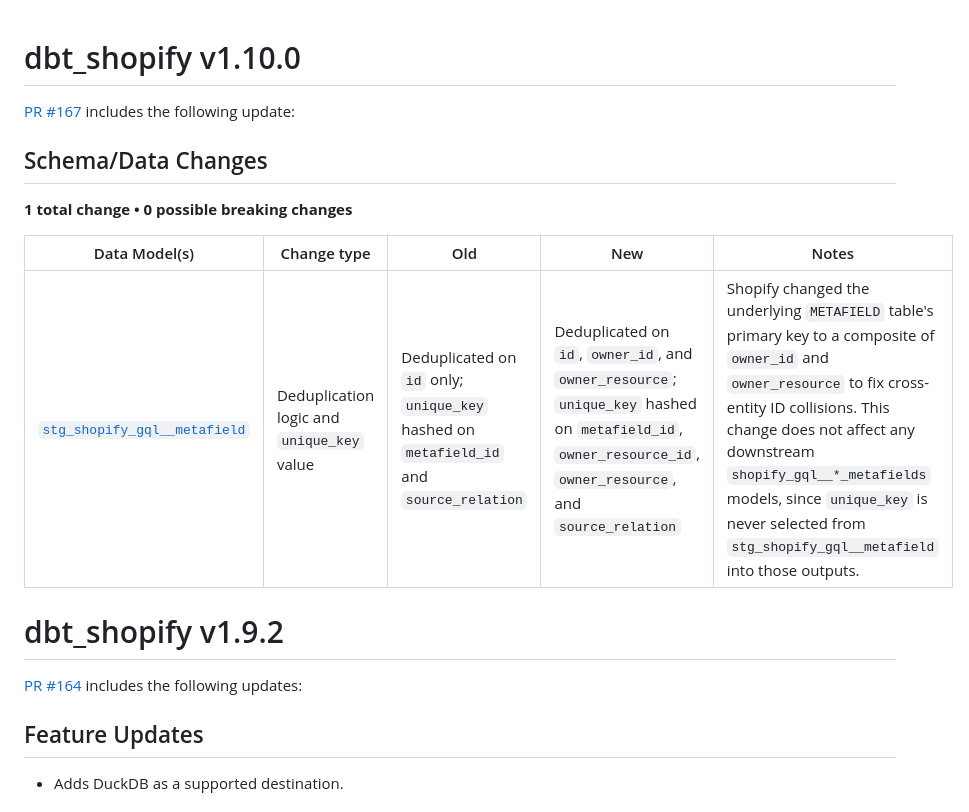
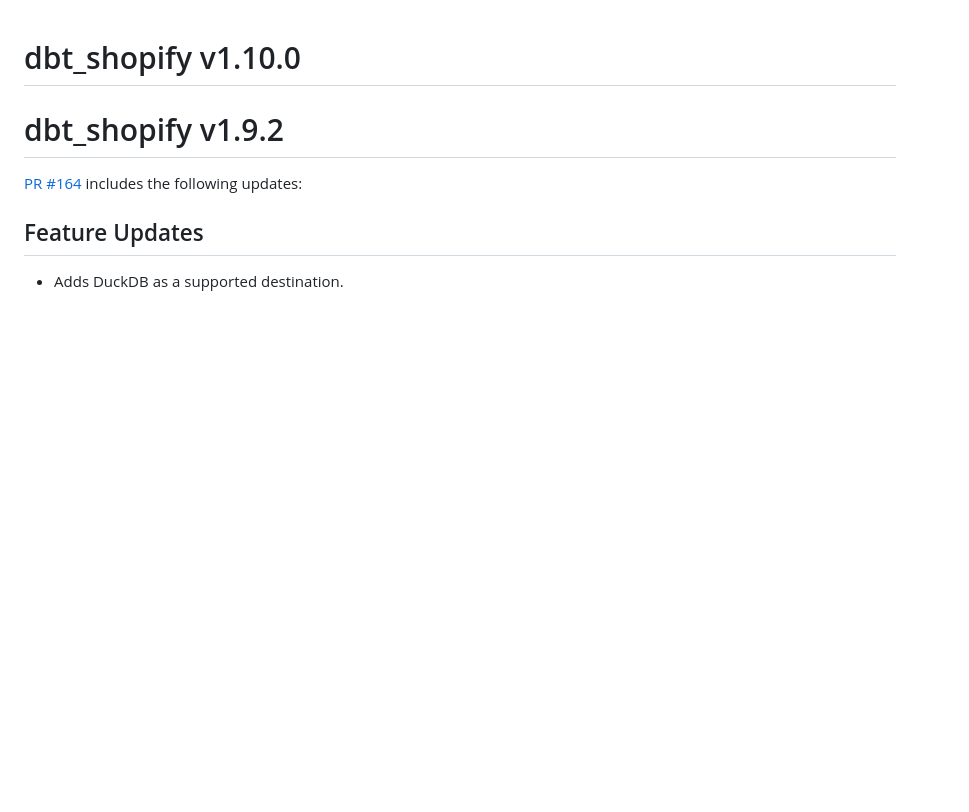
Before and after one commit to fivetran/dbt_shopify, a Markdown page: CHANGELOG.md, the part around the change. GitHub-like rendering; blank space fills up the shorter version.

Commit message:
Move changelog entry to release/1.10.0
Per-PR changelog edits collide with every other PR landing on the same
release branch. Changelog entries for this release now get compiled
once on release/1.10.0 instead.

Co-Authored-By: Claude Sonnet 5 <noreply@anthropic.com>

```diff
--- a/CHANGELOG.md
+++ b/CHANGELOG.md
@@ -1,13 +1,4 @@
 # dbt_shopify v1.10.0
-
-[PR #167](https://github.com/fivetran/dbt_shopify/pull/167) includes the following update:
-
-## Schema/Data Changes
-**1 total change • 0 possible breaking changes**
-
-| Data Model(s) | Change type | Old | New | Notes |
-| ------------- | ----------- | --- | --- | ----- |
-| [`stg_shopify_gql__metafield`](https://fivetran.github.io/dbt_shopify/#!/model/model.shopify.stg_shopify_gql__metafield) | Deduplication logic and `unique_key` value | Deduplicated on `id` only; `unique_key` hashed on `metafield_id` and `source_relation` | Deduplicated on `id`, `owner_id`, and `owner_resource`; `unique_key` hashed on `metafield_id`, `owner_resource_id`, `owner_resource`, and `source_relation` | Shopify changed the underlying `METAFIELD` table's primary key to a composite of `owner_id` and `owner_resource` to fix cross-entity ID collisions. This change does not affect any downstream `shopify_gql__*_metafields` models, since `unique_key` is never selected from `stg_shopify_gql__metafield` into those outputs. |
 
 # dbt_shopify v1.9.2
 
```
